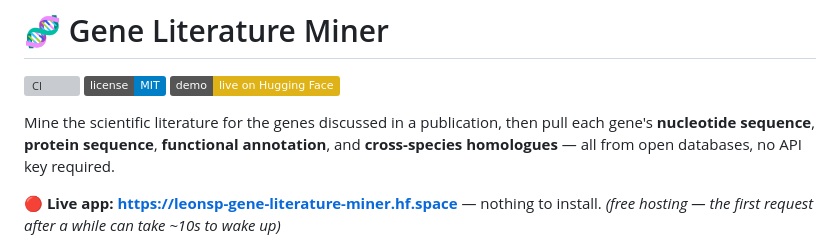
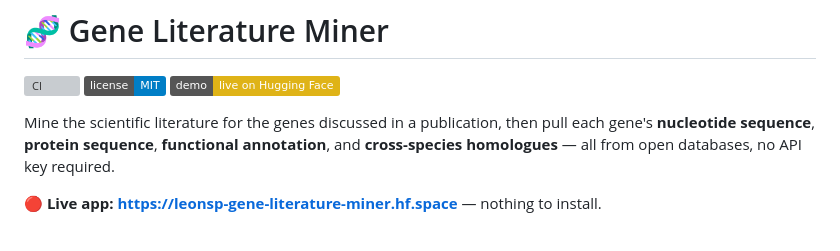
Before and after one commit to LeonidasSp/gene-literature-miner, a Markdown page: README.md, the part around the change. Drawn GitHub-style; badges without logos; grey boxes are pictures that could not be loaded.

Commit message:
Drop cold-start caveat line from README

```diff
--- a/README.md
+++ b/README.md
@@ -9,7 +9,6 @@ each gene's **nucleotide sequence**, **protein sequence**, **functional annotati
 and **cross-species homologues** — all from open databases, no API key required.
 
 **🔴 Live app:** **https://leonsp-gene-literature-miner.hf.space** — nothing to install.
-*(free hosting — the first request after a while can take ~10s to wake up)*
 
 ![Gene Literature Miner — a results table streaming in gene sequences, annotations, and orthologues](docs/screenshot.png)
 
```
